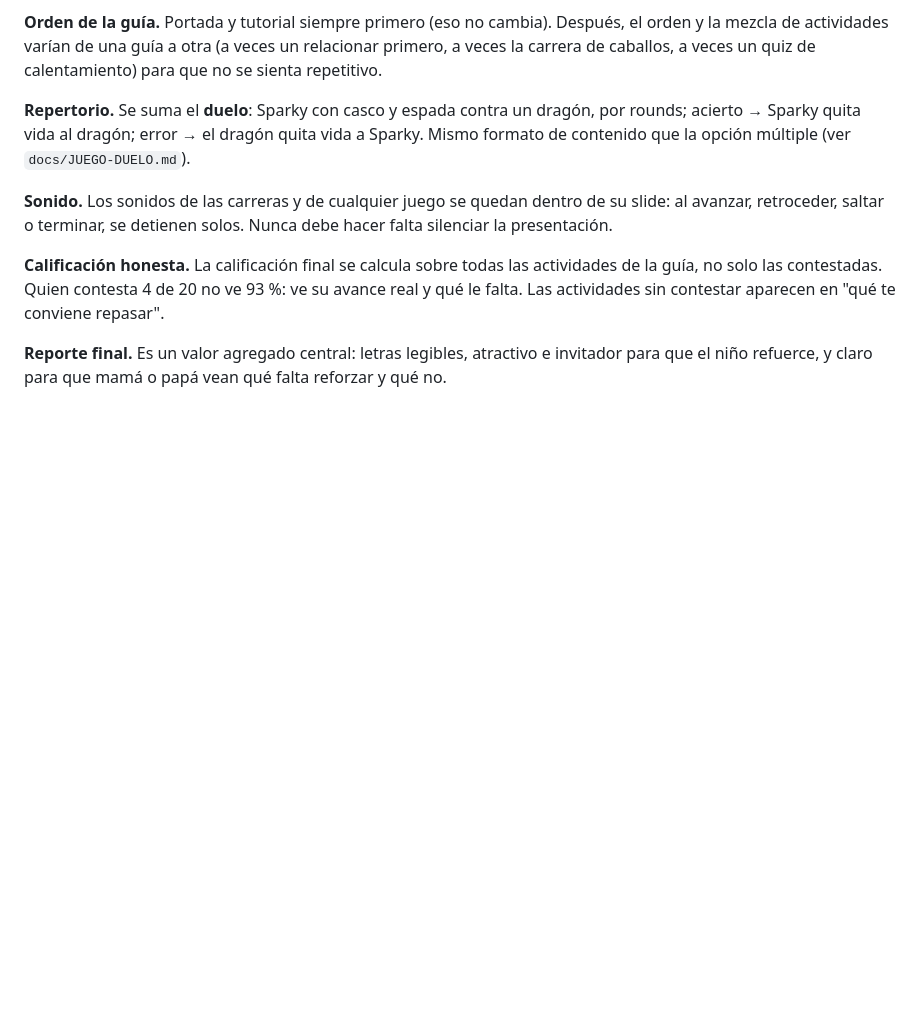
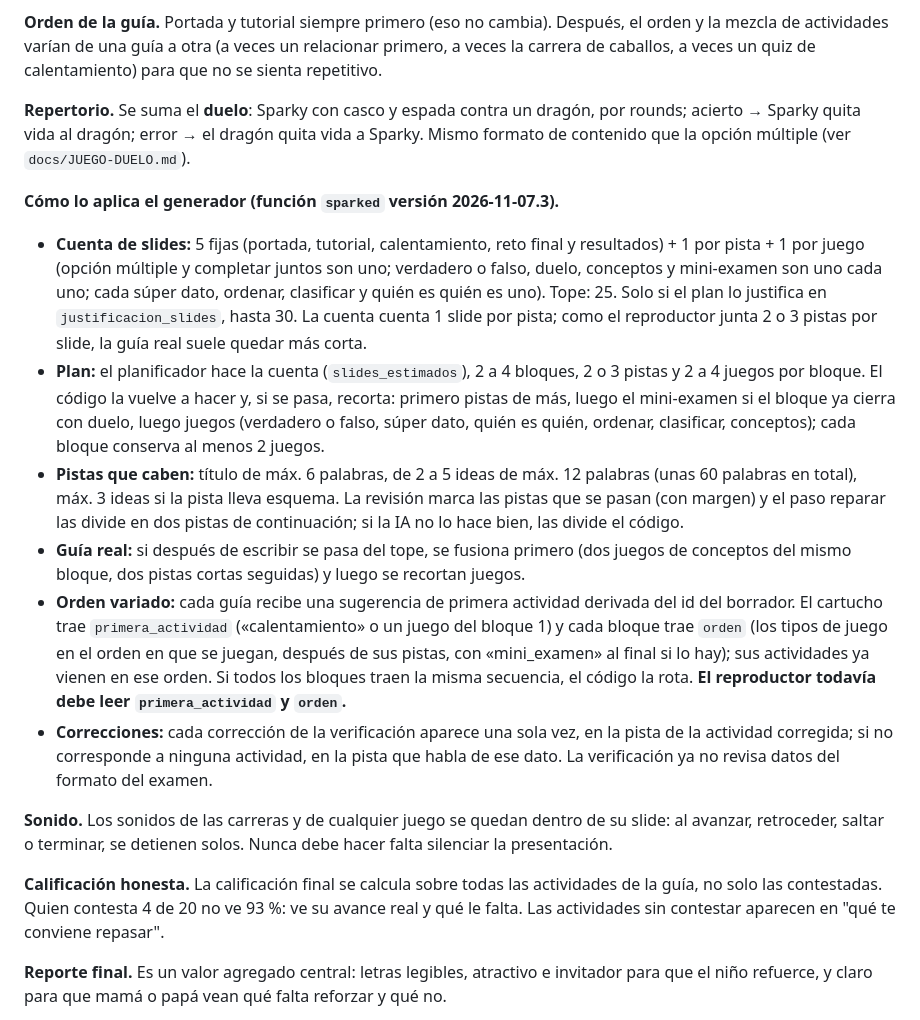
Before and after one commit to Danflores01/accesos-lumio, a Markdown page: docs/CRITERIOS-FASE-2.md, the part around the change. Rendered like a GitHub page; blank space fills up the shorter version.

Commit message:
Criterios: cómo aplica el generador el tope de 25 slides, las pistas que caben, el orden variado y las correcciones
Co-Authored-By: Claude Opus 5.5 <noreply@anthropic.com>

```diff
--- a/docs/CRITERIOS-FASE-2.md
+++ b/docs/CRITERIOS-FASE-2.md
@@ -466,6 +466,14 @@ lenguaje formal, pero muy simple y específico. Se vale repetir un poco para que
 
 **Repertorio.** Se suma el **duelo**: Sparky con casco y espada contra un dragón, por rounds; acierto → Sparky quita vida al dragón; error → el dragón quita vida a Sparky. Mismo formato de contenido que la opción múltiple (ver `docs/JUEGO-DUELO.md`).
 
+**Cómo lo aplica el generador (función `sparked` versión 2026-11-07.3).**
+- **Cuenta de slides:** 5 fijas (portada, tutorial, calentamiento, reto final y resultados) + 1 por pista + 1 por juego (opción múltiple y completar juntos son uno; verdadero o falso, duelo, conceptos y mini-examen son uno cada uno; cada súper dato, ordenar, clasificar y quién es quién es uno). Tope: 25. Solo si el plan lo justifica en `justificacion_slides`, hasta 30. La cuenta cuenta 1 slide por pista; como el reproductor junta 2 o 3 pistas por slide, la guía real suele quedar más corta.
+- **Plan:** el planificador hace la cuenta (`slides_estimados`), 2 a 4 bloques, 2 o 3 pistas y 2 a 4 juegos por bloque. El código la vuelve a hacer y, si se pasa, recorta: primero pistas de más, luego el mini-examen si el bloque ya cierra con duelo, luego juegos (verdadero o falso, súper dato, quién es quién, ordenar, clasificar, conceptos); cada bloque conserva al menos 2 juegos.
+- **Pistas que caben:** título de máx. 6 palabras, de 2 a 5 ideas de máx. 12 palabras (unas 60 palabras en total), máx. 3 ideas si la pista lleva esquema. La revisión marca las pistas que se pasan (con margen) y el paso reparar las divide en dos pistas de continuación; si la IA no lo hace bien, las divide el código.
+- **Guía real:** si después de escribir se pasa del tope, se fusiona primero (dos juegos de conceptos del mismo bloque, dos pistas cortas seguidas) y luego se recortan juegos.
+- **Orden variado:** cada guía recibe una sugerencia de primera actividad derivada del id del borrador. El cartucho trae `primera_actividad` («calentamiento» o un juego del bloque 1) y cada bloque trae `orden` (los tipos de juego en el orden en que se juegan, después de sus pistas, con «mini_examen» al final si lo hay); sus actividades ya vienen en ese orden. Si todos los bloques traen la misma secuencia, el código la rota. **El reproductor todavía debe leer `primera_actividad` y `orden`.**
+- **Correcciones:** cada corrección de la verificación aparece una sola vez, en la pista de la actividad corregida; si no corresponde a ninguna actividad, en la pista que habla de ese dato. La verificación ya no revisa datos del formato del examen.
+
 **Sonido.** Los sonidos de las carreras y de cualquier juego se quedan dentro de su slide: al avanzar, retroceder, saltar o terminar, se detienen solos. Nunca debe hacer falta silenciar la presentación.
 
 **Calificación honesta.** La calificación final se calcula sobre todas las actividades de la guía, no solo las contestadas. Quien contesta 4 de 20 no ve 93 %: ve su avance real y qué le falta. Las actividades sin contestar aparecen en "qué te conviene repasar".
```
